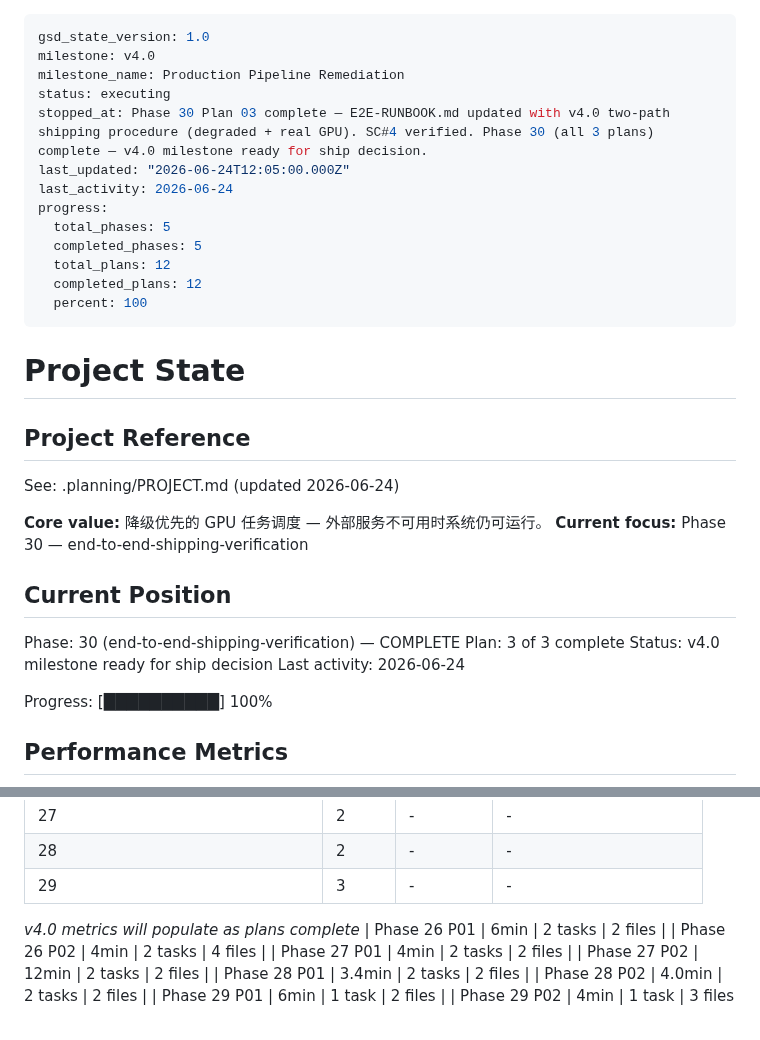
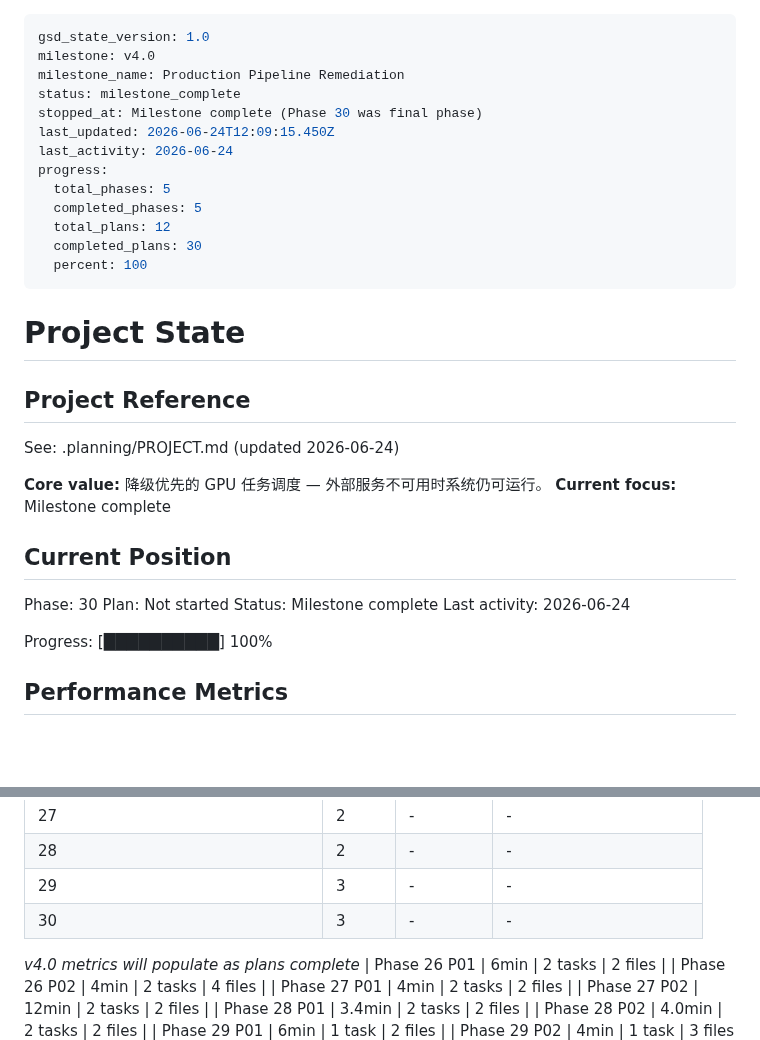
Before and after one commit to kaiger666888/kais-movie-agent, a Markdown page: .planning/STATE.md, 2 parts joined by grey strips. Rendered like a GitHub page; blank space fills up the shorter version.

Commit message:
docs(phase-30): complete phase execution (v4.0 acceptance gate)

```diff
--- a/.planning/STATE.md
+++ b/.planning/STATE.md
@@ -2,15 +2,15 @@
 gsd_state_version: 1.0
 milestone: v4.0
 milestone_name: Production Pipeline Remediation
-status: executing
-stopped_at: Phase 30 Plan 03 complete — E2E-RUNBOOK.md updated with v4.0 two-path shipping procedure (degraded + real GPU). SC#4 verified. Phase 30 (all 3 plans) complete — v4.0 milestone ready for ship decision.
-last_updated: "2026-06-24T12:05:00.000Z"
+status: milestone_complete
+stopped_at: Milestone complete (Phase 30 was final phase)
+last_updated: 2026-06-24T12:09:15.450Z
 last_activity: 2026-06-24
 progress:
   total_phases: 5
   completed_phases: 5
   total_plans: 12
-  completed_plans: 12
+  completed_plans: 30
   percent: 100
 ---
 
@@ -21,13 +21,13 @@ progress:
 See: .planning/PROJECT.md (updated 2026-06-24)
 
 **Core value:** 降级优先的 GPU 任务调度 — 外部服务不可用时系统仍可运行。
-**Current focus:** Phase 30 — end-to-end-shipping-verification
+**Current focus:** Milestone complete
 
 ## Current Position
 
-Phase: 30 (end-to-end-shipping-verification) — COMPLETE
-Plan: 3 of 3 complete
-Status: v4.0 milestone ready for ship decision
+Phase: 30
+Plan: Not started
+Status: Milestone complete
 Last activity: 2026-06-24
 
 Progress: [██████████] 100%
@@ -53,6 +53,7 @@ Progress: [██████████] 100%
 | 27 | 2 | - | - |
 | 28 | 2 | - | - |
 | 29 | 3 | - | - |
+| 30 | 3 | - | - |
 
 *v4.0 metrics will populate as plans complete*
 | Phase 26 P01 | 6min | 2 tasks | 2 files |
```
Also changed, not shown: .planning/ROADMAP.md (+1 -1 lines), 1 other file.
